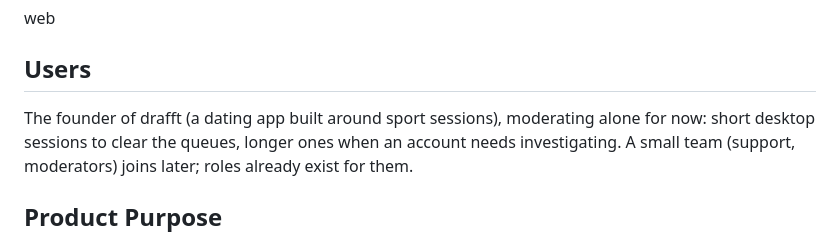
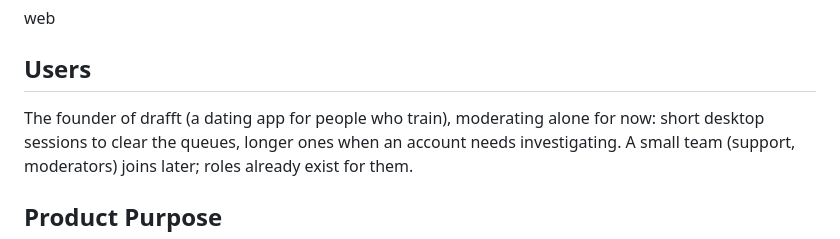
Before and after one commit to sylwaninn/drafft-sophros, a Markdown page: PRODUCT.md, the part around the change. GitHub-like rendering.

Commit message:
docs(sophros): describe drafft as a dating app for people who train (#31)

```diff
--- a/PRODUCT.md
+++ b/PRODUCT.md
@@ -8,7 +8,7 @@ web
 
 ## Users
 
-The founder of drafft (a dating app built around sport sessions), moderating alone for now: short desktop
+The founder of drafft (a dating app for people who train), moderating alone for now: short desktop
 sessions to clear the queues, longer ones when an account needs investigating. A small team (support,
 moderators) joins later; roles already exist for them.
 
```
